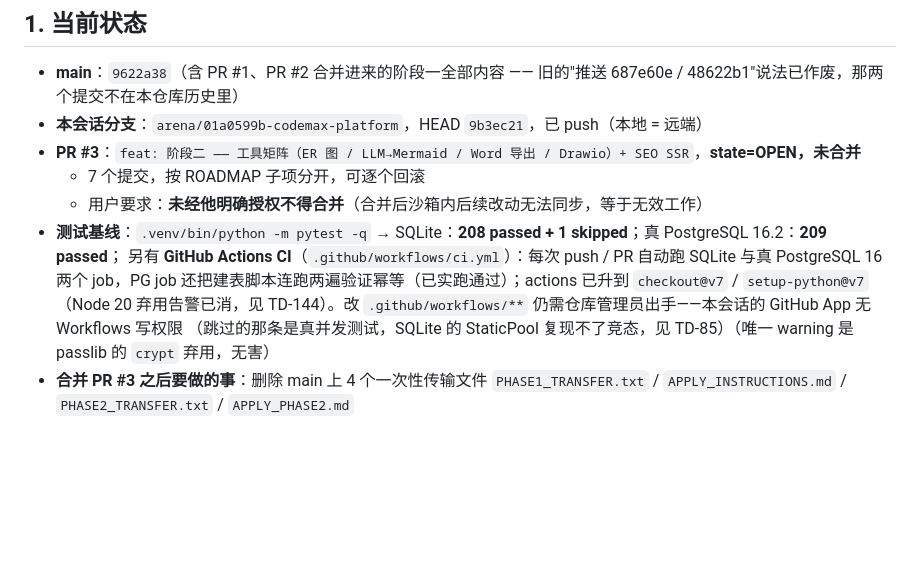
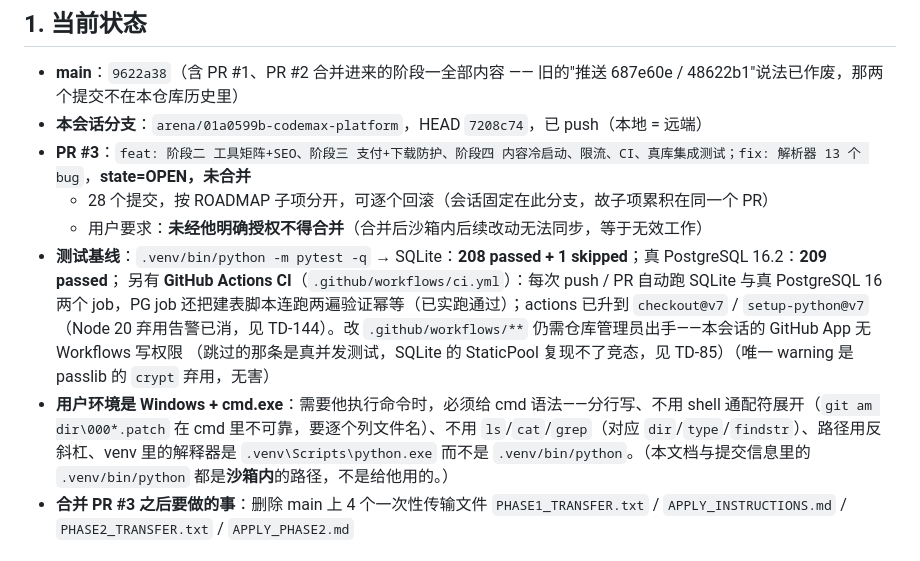
Before and after one commit to cccjvav/codemax_platform, a Markdown page: HANDOVER.md, the part around the change. Rendered like a GitHub page; blank space fills up the shorter version.

Commit message:
docs: HANDOVER 修正过时的 HEAD/PR 信息，并记下「用户环境是 Windows cmd」
- 第 1 节还写着 HEAD 9b3ec21、PR #3「7 个提交」+ 阶段二的旧标题，全部过时：
  实际 HEAD 7208c74、PR #3 共 28 个提交、标题已含阶段三/四/限流/CI。
- 新增一条约定：需要用户执行命令时必须给 cmd.exe 语法（分行、不依赖 shell
  通配符展开、用 dir/type/findstr、venv 解释器是 .venv\Scripts\python.exe）。
  文档与提交信息里的 .venv/bin/python 是沙箱内路径，不能直接发给他。

Co-authored-by: arena-agent <297053741+arena-agent@users.noreply.github.com>

```diff
--- a/HANDOVER.md
+++ b/HANDOVER.md
@@ -5,13 +5,14 @@
 ## 1. 当前状态
 
 - **main**：`9622a38`（含 PR #1、PR #2 合并进来的阶段一全部内容 —— 旧的"推送 687e60e / 48622b1"说法已作废，那两个提交不在本仓库历史里）
-- **本会话分支**：`arena/01a0599b-codemax-platform`，HEAD `9b3ec21`，已 push（本地 = 远端）
-- **PR #3**：`feat: 阶段二 —— 工具矩阵（ER 图 / LLM→Mermaid / Word 导出 / Drawio）+ SEO SSR`，**state=OPEN，未合并**
-  - 7 个提交，按 ROADMAP 子项分开，可逐个回滚
+- **本会话分支**：`arena/01a0599b-codemax-platform`，HEAD `7208c74`，已 push（本地 = 远端）
+- **PR #3**：`feat: 阶段二 工具矩阵+SEO、阶段三 支付+下载防护、阶段四 内容冷启动、限流、CI、真库集成测试；fix: 解析器 13 个 bug`，**state=OPEN，未合并**
+  - 28 个提交，按 ROADMAP 子项分开，可逐个回滚（会话固定在此分支，故子项累积在同一个 PR）
   - 用户要求：**未经他明确授权不得合并**（合并后沙箱内后续改动无法同步，等于无效工作）
 - **测试基线**：`.venv/bin/python -m pytest -q` → SQLite：**208 passed + 1 skipped**；真 PostgreSQL 16.2：**209 passed**；
   另有 **GitHub Actions CI**（`.github/workflows/ci.yml`）：每次 push / PR 自动跑 SQLite 与真 PostgreSQL 16 两个 job，PG job 还把建表脚本连跑两遍验证幂等（已实跑通过）；actions 已升到 `checkout@v7` / `setup-python@v7`（Node 20 弃用告警已消，见 TD-144）。改 `.github/workflows/**` 仍需仓库管理员出手——本会话的 GitHub App 无 Workflows 写权限
   （跳过的那条是真并发测试，SQLite 的 StaticPool 复现不了竞态，见 TD-85）（唯一 warning 是 passlib 的 `crypt` 弃用，无害）
+- **用户环境是 Windows + cmd.exe**：需要他执行命令时，必须给 cmd 语法——分行写、不用 shell 通配符展开（`git am dir\000*.patch` 在 cmd 里不可靠，要逐个列文件名）、不用 `ls`/`cat`/`grep`（对应 `dir`/`type`/`findstr`）、路径用反斜杠、venv 里的解释器是 `.venv\Scripts\python.exe` 而不是 `.venv/bin/python`。（本文档与提交信息里的 `.venv/bin/python` 都是**沙箱内**的路径，不是给他用的。）
 - **合并 PR #3 之后要做的事**：删除 main 上 4 个一次性传输文件
   `PHASE1_TRANSFER.txt` / `APPLY_INSTRUCTIONS.md` / `PHASE2_TRANSFER.txt` / `APPLY_PHASE2.md`
 
```
